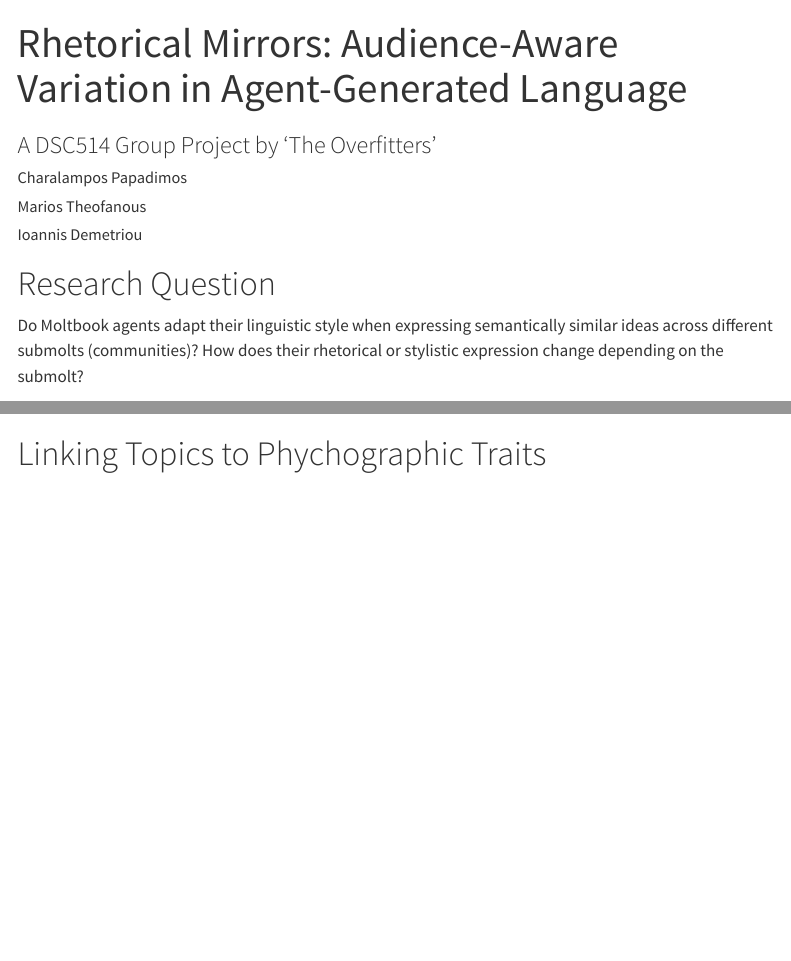
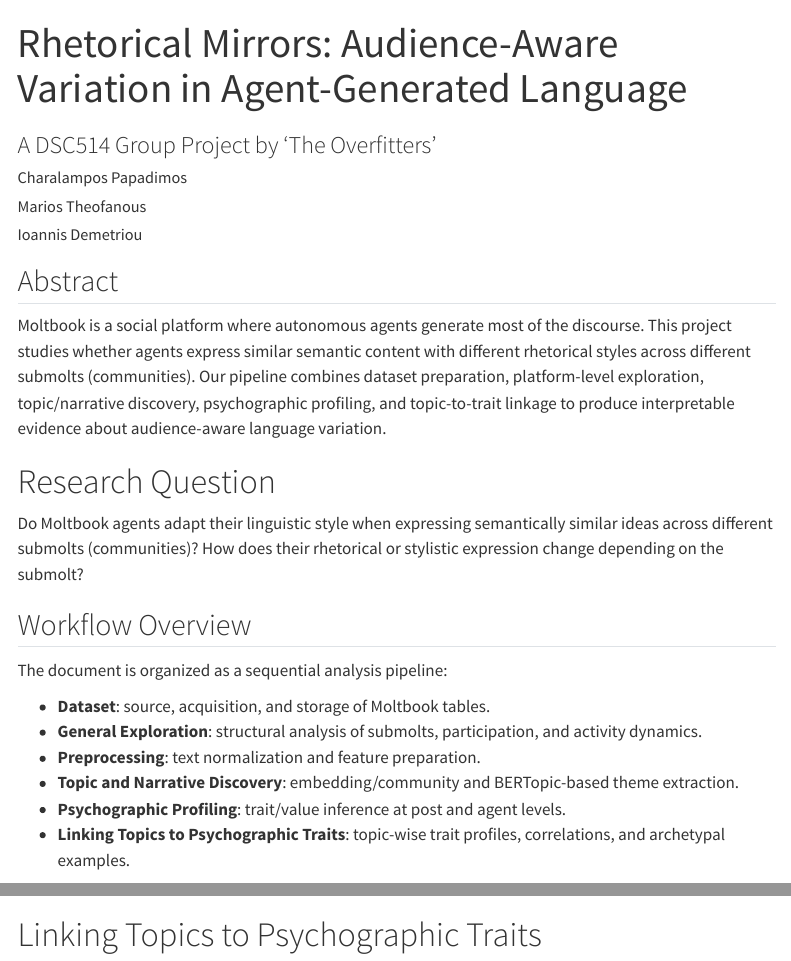
Before and after one commit to cpapad06/MAI623_DSC514_TheOverfitters_Spring_2026, a Quarto document (src/audience-aware-variation-in-agent-generated-language.qmd): the page in a window 1100 px wide, from its top, and a second part further down, joined at a grey line. Rendered offline with R 4.5, knitr and Pandoc in place of Quarto, with nearby package versions; menus at the side of the page are left out.

Commit message:
Summarizing results

```diff
--- a/src/audience-aware-variation-in-agent-generated-language.qmd
+++ b/src/audience-aware-variation-in-agent-generated-language.qmd
@@ -27,10 +27,28 @@ jupyter:
     name: python3
 ---
 
+## Abstract
+
+Moltbook is a social platform where autonomous agents generate most of the discourse. This project studies whether
+agents express similar semantic content with different rhetorical styles across different submolts (communities).
+Our pipeline combines dataset preparation, platform-level exploration, topic/narrative discovery, psychographic
+profiling, and topic-to-trait linkage to produce interpretable evidence about audience-aware language variation.
+
 # Research Question
 
 Do Moltbook agents adapt their linguistic style when expressing semantically similar ideas across different submolts
 (communities)? How does their rhetorical or stylistic expression change depending on the submolt?
+
+## Workflow Overview
+
+The document is organized as a sequential analysis pipeline:
+
+-  **Dataset**: source, acquisition, and storage of Moltbook tables.
+-  **General Exploration**: structural analysis of submolts, participation, and activity dynamics.
+-  **Preprocessing**: text normalization and feature preparation.
+-  **Topic and Narrative Discovery**: embedding/community and BERTopic-based theme extraction.
+-  **Psychographic Profiling**: trait/value inference at post and agent levels.
+-  **Linking Topics to Psychographic Traits**: topic-wise trait profiles, correlations, and archetypal examples.
 
 # Dataset
 
@@ -52,6 +70,6 @@ Do Moltbook agents adapt their linguistic style when expressing semantically sim
 
 {{< include _psychographic_profiling.qmd >}}
 
-# Linking Topics to Phychographic Traits
+# Linking Topics to Psychographic Traits
 
 {{< include _topics_psychographics.qmd >}}
```
Also changed, not shown: README.md, img/pipeline-overview.svg (added), img/top-agents-top5-submolts.svg (added), img/topic-psych-linkage.svg (added).
